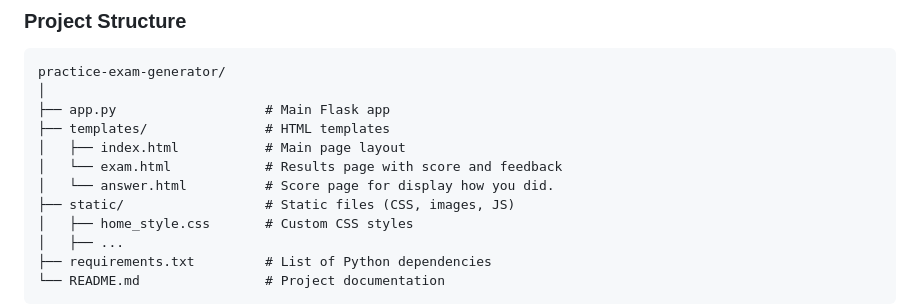
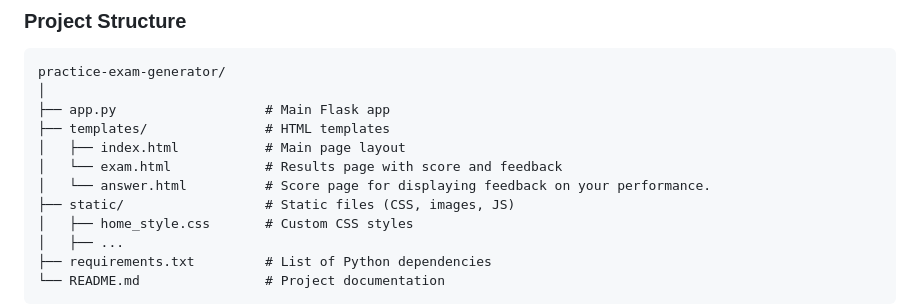
Before and after one commit to joshxviii/practice-exam-generator, a Markdown page: README.md, the part around the change. GitHub-like rendering.

```diff
--- a/README.md
+++ b/README.md
@@ -69,7 +69,7 @@ practice-exam-generator/
 ├── templates/               # HTML templates
 │   ├── index.html           # Main page layout
 │   └── exam.html            # Results page with score and feedback
-│   └── answer.html          # Score page for display how you did.
+│   └── answer.html          # Score page for displaying feedback on your performance.
 ├── static/                  # Static files (CSS, images, JS)
 │   ├── home_style.css       # Custom CSS styles
 │   ├── ...
```
